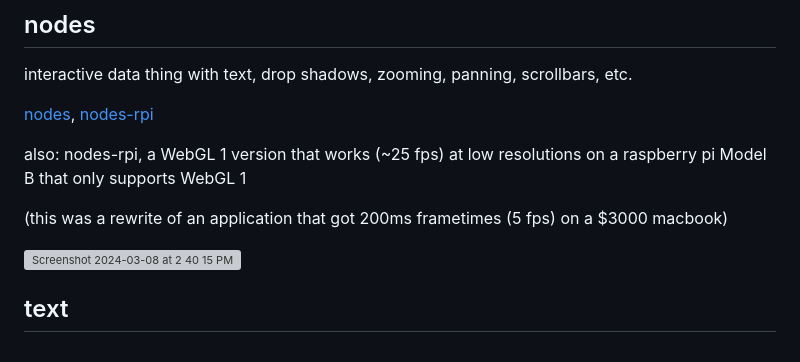
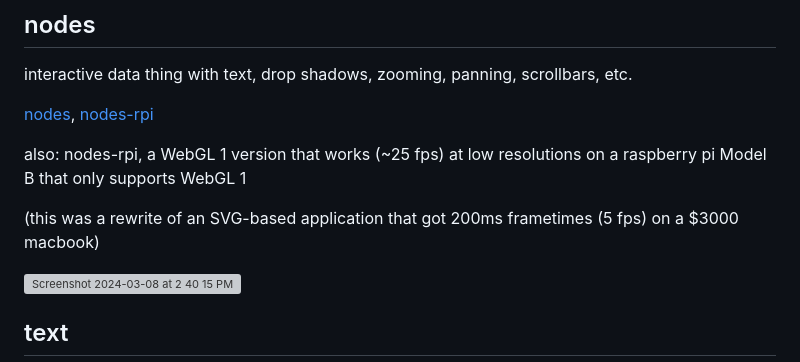
Before and after one commit to cedric-h/linear-webgl, a Markdown page: README.md, the part around the change. Rendered like a GitHub page; grey boxes are pictures that could not be loaded.

```diff
--- a/README.md
+++ b/README.md
@@ -34,7 +34,7 @@ interactive data thing with text, drop shadows, zooming, panning, scrollbars, et
 
 also: nodes-rpi, a WebGL 1 version that works (~25 fps) at low resolutions on a raspberry pi Model B that only supports WebGL 1
 
-(this was a rewrite of an application that got 200ms frametimes (5 fps) on a $3000 macbook)
+(this was a rewrite of an SVG-based application that got 200ms frametimes (5 fps) on a $3000 macbook)
 
 <img width="400" alt="Screenshot 2024-03-08 at 2 40 15 PM" src="https://github.com/cedric-h/linear-webgl/assets/25539554/223cbe91-9ad0-449d-b0cd-7df599854b87">
 
```
